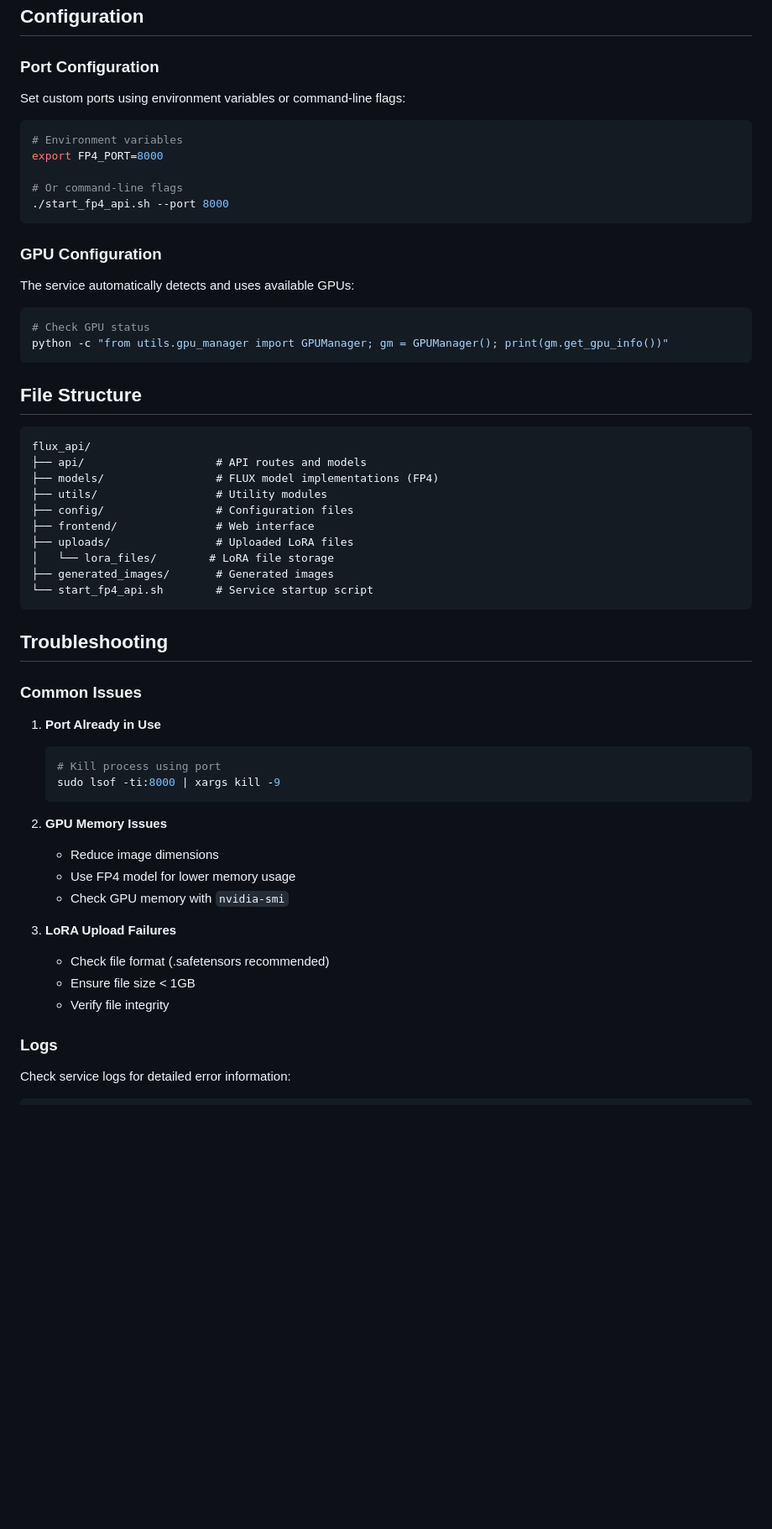
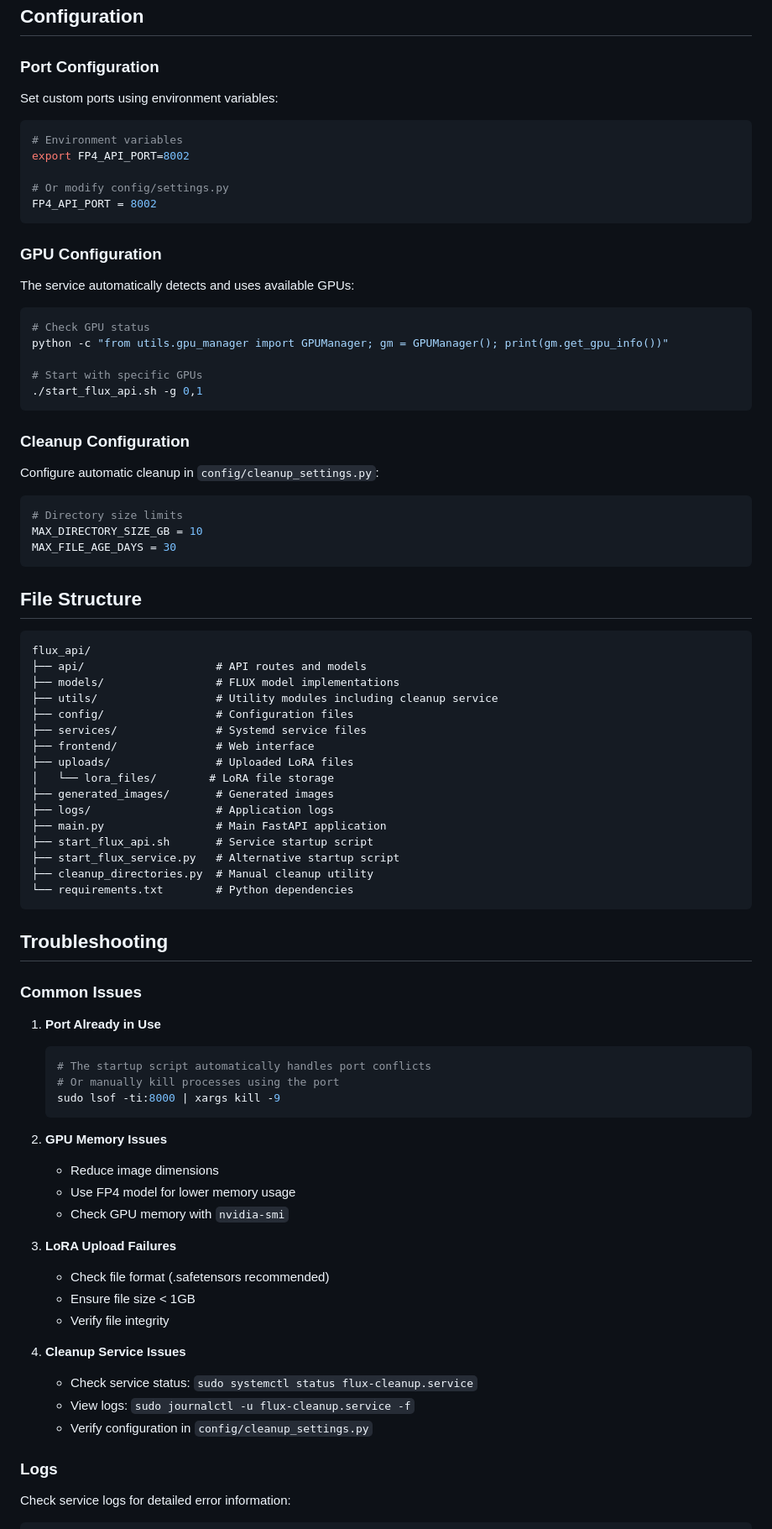
Before and after one commit to tyrionhuu/flux_api, a Markdown page: README.md, the part around the change printed below. Shown: that part at 84% size. GitHub-like rendering; blank space fills up the shorter version.

````diff
--- a/README.md
+++ b/README.md
@@ -98,14 +144,14 @@ curl -X POST "http://localhost:8000/upload-lora" \
 
 ### Port Configuration
 
-Set custom ports using environment variables or command-line flags:
+Set custom ports using environment variables:
 
 ```bash
 # Environment variables
-export FP4_PORT=8000
+export FP4_API_PORT=8002
 
-# Or command-line flags
-./start_fp4_api.sh --port 8000
+# Or modify config/settings.py
+FP4_API_PORT = 8002
 ```
 
 ### GPU Configuration
@@ -115,6 +161,19 @@ The service automatically detects and uses available GPUs:
 ```bash
 # Check GPU status
 python -c "from utils.gpu_manager import GPUManager; gm = GPUManager(); print(gm.get_gpu_info())"
+
+# Start with specific GPUs
+./start_flux_api.sh -g 0,1
+```
+
+### Cleanup Configuration
+
+Configure automatic cleanup in `config/cleanup_settings.py`:
+
+```python
+# Directory size limits
+MAX_DIRECTORY_SIZE_GB = 10
+MAX_FILE_AGE_DAYS = 30
 ```
 
 ## File Structure
@@ -122,14 +181,20 @@ python -c "from utils.gpu_manager import GPUManager; gm = GPUManager(); print(gm
 ```
 flux_api/
 ├── api/                    # API routes and models
-├── models/                 # FLUX model implementations (FP4)
-├── utils/                  # Utility modules
+├── models/                 # FLUX model implementations
+├── utils/                  # Utility modules including cleanup service
 ├── config/                 # Configuration files
+├── services/               # Systemd service files
 ├── frontend/               # Web interface
 ├── uploads/                # Uploaded LoRA files
 │   └── lora_files/        # LoRA file storage
 ├── generated_images/       # Generated images
-└── start_fp4_api.sh        # Service startup script
+├── logs/                   # Application logs
+├── main.py                 # Main FastAPI application
+├── start_flux_api.sh       # Service startup script
+├── start_flux_service.py   # Alternative startup script
+├── cleanup_directories.py  # Manual cleanup utility
+└── requirements.txt        # Python dependencies
 ```
 
 ## Troubleshooting
@@ -138,7 +203,8 @@ flux_api/
 
 1. **Port Already in Use**
    ```bash
-   # Kill process using port
+   # The startup script automatically handles port conflicts
+   # Or manually kill processes using the port
    sudo lsof -ti:8000 | xargs kill -9
    ```
 
@@ -152,6 +218,11 @@ flux_api/
    - Ensure file size < 1GB
    - Verify file integrity
 
+4. **Cleanup Service Issues**
+   - Check service status: `sudo systemctl status flux-cleanup.service`
+   - View logs: `sudo journalctl -u flux-cleanup.service -f`
+   - Verify configuration in `config/cleanup_settings.py`
+
 ### Logs
 
 Check service logs for detailed error information:
````
Also changed, not shown: other parts of README.md (+90 -11 lines).
